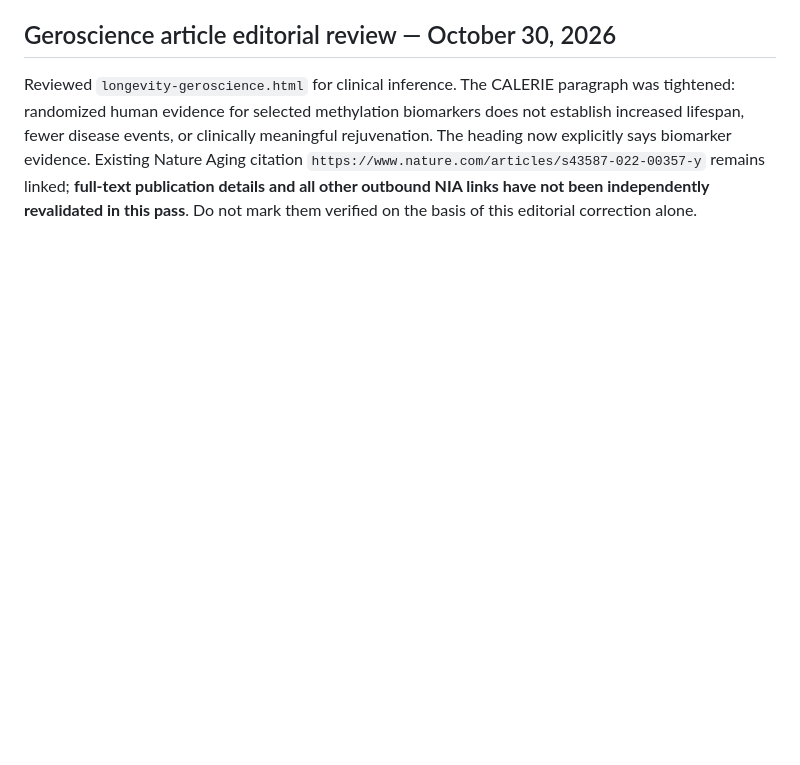
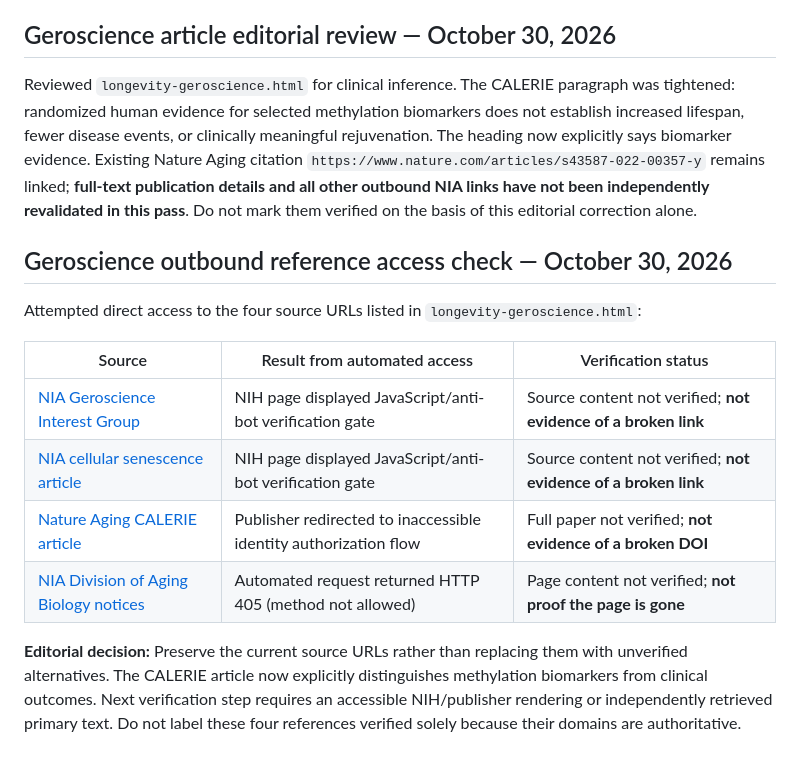
Before and after one commit to teacherinthedesert65/Murphy-Knowledge-Project, a Markdown page: medical-citation-audit-2026-10-30.md, the part around the change. Drawn GitHub-style; blank space fills up the shorter version.

Commit message:
Document access results for four geroscience references (#14)

```diff
--- a/medical-citation-audit-2026-10-30.md
+++ b/medical-citation-audit-2026-10-30.md
@@ -86,3 +86,16 @@ The Nature publisher page for DOI 10.1038/s41586-026-11206-y redirected to a res
 ## Geroscience article editorial review — October 30, 2026
 
 Reviewed `longevity-geroscience.html` for clinical inference. The CALERIE paragraph was tightened: randomized human evidence for selected methylation biomarkers does not establish increased lifespan, fewer disease events, or clinically meaningful rejuvenation. The heading now explicitly says biomarker evidence. Existing Nature Aging citation `https://www.nature.com/articles/s43587-022-00357-y` remains linked; **full-text publication details and all other outbound NIA links have not been independently revalidated in this pass**. Do not mark them verified on the basis of this editorial correction alone.
+
+## Geroscience outbound reference access check — October 30, 2026
+
+Attempted direct access to the four source URLs listed in `longevity-geroscience.html`:
+
+| Source | Result from automated access | Verification status |
+| --- | --- | --- |
+| [NIA Geroscience Interest Group](https://www.nia.nih.gov/gsig) | NIH page displayed JavaScript/anti-bot verification gate | Source content not verified; **not evidence of a broken link** |
+| [NIA cellular senescence article](https://www.nia.nih.gov/news/does-cellular-senescence-hold-secrets-healthier-aging) | NIH page displayed JavaScript/anti-bot verification gate | Source content not verified; **not evidence of a broken link** |
+| [Nature Aging CALERIE article](https://www.nature.com/articles/s43587-022-00357-y) | Publisher redirected to inaccessible identity authorization flow | Full paper not verified; **not evidence of a broken DOI** |
+| [NIA Division of Aging Biology notices](https://www.nia.nih.gov/research/dab/division-aging-biology-notices-funding-opportunities) | Automated request returned HTTP 405 (method not allowed) | Page content not verified; **not proof the page is gone** |
+
+**Editorial decision:** Preserve the current source URLs rather than replacing them with unverified alternatives. The CALERIE article now explicitly distinguishes methylation biomarkers from clinical outcomes. Next verification step requires an accessible NIH/publisher rendering or independently retrieved primary text. Do not label these four references verified solely because their domains are authoritative.
```
